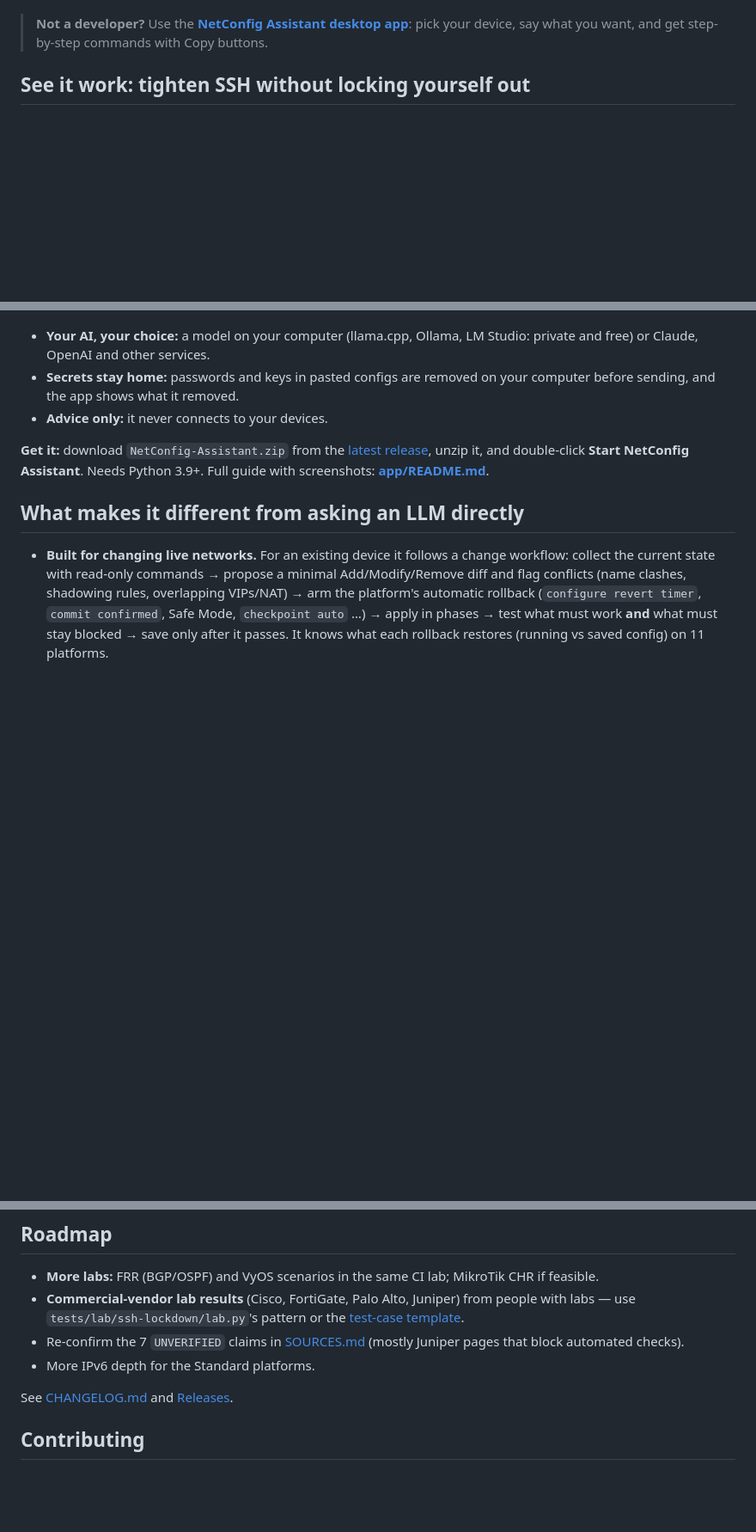
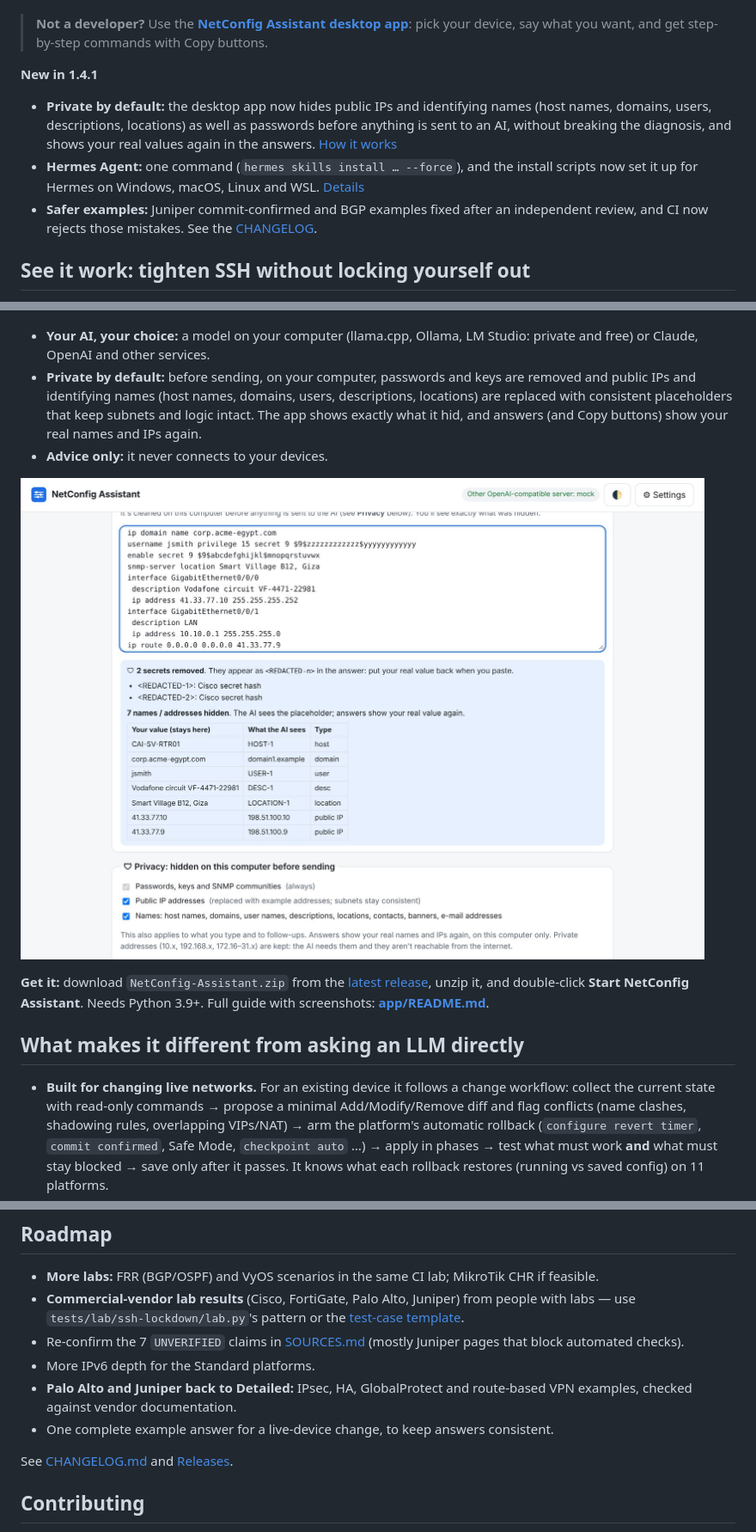
Before and after one commit to Lumax-Solutions/netconfig-skill, a Markdown page: README.md, 3 parts joined by grey strips. Shown at 86% size. GitHub-like rendering; pictures changed too: app/docs/06-secrets-removed.jpg; blank space fills up the shorter version.

```diff
--- a/README.md
+++ b/README.md
@@ -13,6 +13,16 @@ in, so you don't break production or lock yourself out of a remote box.
 
 > **Not a developer?** Use the **[NetConfig Assistant desktop app](#desktop-app-for-non-experts)**:
 > pick your device, say what you want, and get step-by-step commands with Copy buttons.
+
+**New in 1.4.1**
+- **Private by default:** the desktop app now hides public IPs and identifying names (host names,
+  domains, users, descriptions, locations) as well as passwords before anything is sent to an AI,
+  without breaking the diagnosis, and shows your real values again in the answers.
+  [How it works](app/README.md#privacy-what-leaves-your-computer)
+- **Hermes Agent:** one command (`hermes skills install … --force`), and the install scripts now
+  set it up for Hermes on Windows, macOS, Linux and WSL. [Details](INSTALL.md#hermes-agent)
+- **Safer examples:** Juniper commit-confirmed and BGP examples fixed after an independent review,
+  and CI now rejects those mistakes. See the [CHANGELOG](CHANGELOG.md).
 
 ## See it work: tighten SSH without locking yourself out
 
@@ -103,9 +113,13 @@ No agent or coding tool needed.
 
 - **Your AI, your choice:** a model on your computer (llama.cpp, Ollama, LM Studio: private and
   free) or Claude, OpenAI and other services.
-- **Secrets stay home:** passwords and keys in pasted configs are removed on your computer before
-  sending, and the app shows what it removed.
+- **Private by default:** before sending, on your computer, passwords and keys are removed and
+  public IPs and identifying names (host names, domains, users, descriptions, locations) are
+  replaced with consistent placeholders that keep subnets and logic intact. The app shows exactly
+  what it hid, and answers (and Copy buttons) show your real names and IPs again.
 - **Advice only:** it never connects to your devices.
+
+![Before sending: secrets removed, names and public IPs replaced, with a table of what the AI sees](app/docs/06-secrets-removed.jpg)
 
 **Get it:** download `NetConfig-Assistant.zip` from the
 [latest release](https://github.com/Lumax-Solutions/netconfig-skill/releases/latest), unzip it, and
@@ -278,6 +292,9 @@ without the skill and grade answers against the `graders/` files by hand.
 - Re-confirm the 7 `UNVERIFIED` claims in [SOURCES.md](SOURCES.md) (mostly Juniper pages that
   block automated checks).
 - More IPv6 depth for the Standard platforms.
+- **Palo Alto and Juniper back to Detailed:** IPsec, HA, GlobalProtect and route-based VPN
+  examples, checked against vendor documentation.
+- One complete example answer for a live-device change, to keep answers consistent.
 
 See [CHANGELOG.md](CHANGELOG.md) and [Releases](https://github.com/Lumax-Solutions/netconfig-skill/releases).
 
```
Also changed, not shown: CHANGELOG.md (+11 -0 lines), app/README.md (+34 -12 lines), 6 other files.
